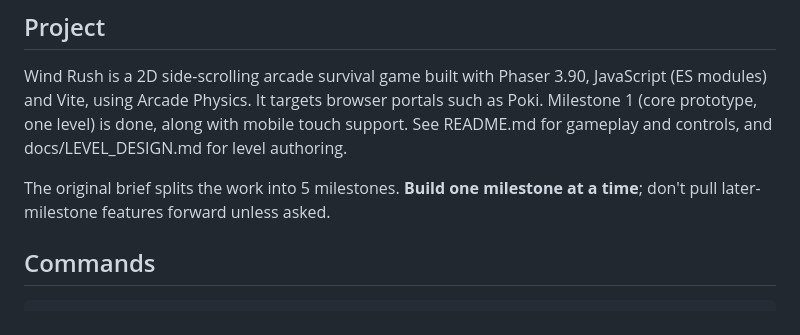
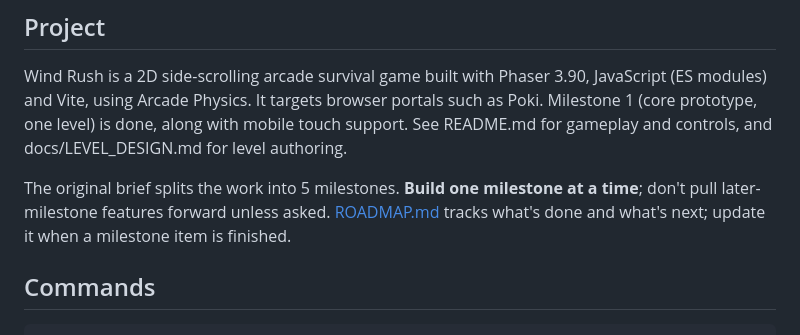
Before and after one commit to shafiq1rwan/wind-rush, a Markdown page: CLAUDE.md, the part around the change. Rendered like a GitHub page.

```diff
--- a/CLAUDE.md
+++ b/CLAUDE.md
@@ -6,7 +6,7 @@ Guidance for Claude Code when working in this repository.
 
 Wind Rush is a 2D side-scrolling arcade survival game built with Phaser 3.90, JavaScript (ES modules) and Vite, using Arcade Physics. It targets browser portals such as Poki. Milestone 1 (core prototype, one level) is done, along with mobile touch support. See README.md for gameplay and controls, and docs/LEVEL_DESIGN.md for level authoring.
 
-The original brief splits the work into 5 milestones. **Build one milestone at a time**; don't pull later-milestone features forward unless asked.
+The original brief splits the work into 5 milestones. **Build one milestone at a time**; don't pull later-milestone features forward unless asked. [ROADMAP.md](ROADMAP.md) tracks what's done and what's next; update it when a milestone item is finished.
 
 ## Commands
 
```
Also changed, not shown: README.md (+1 -4 lines), ROADMAP.md (added, +91 -0 lines).
